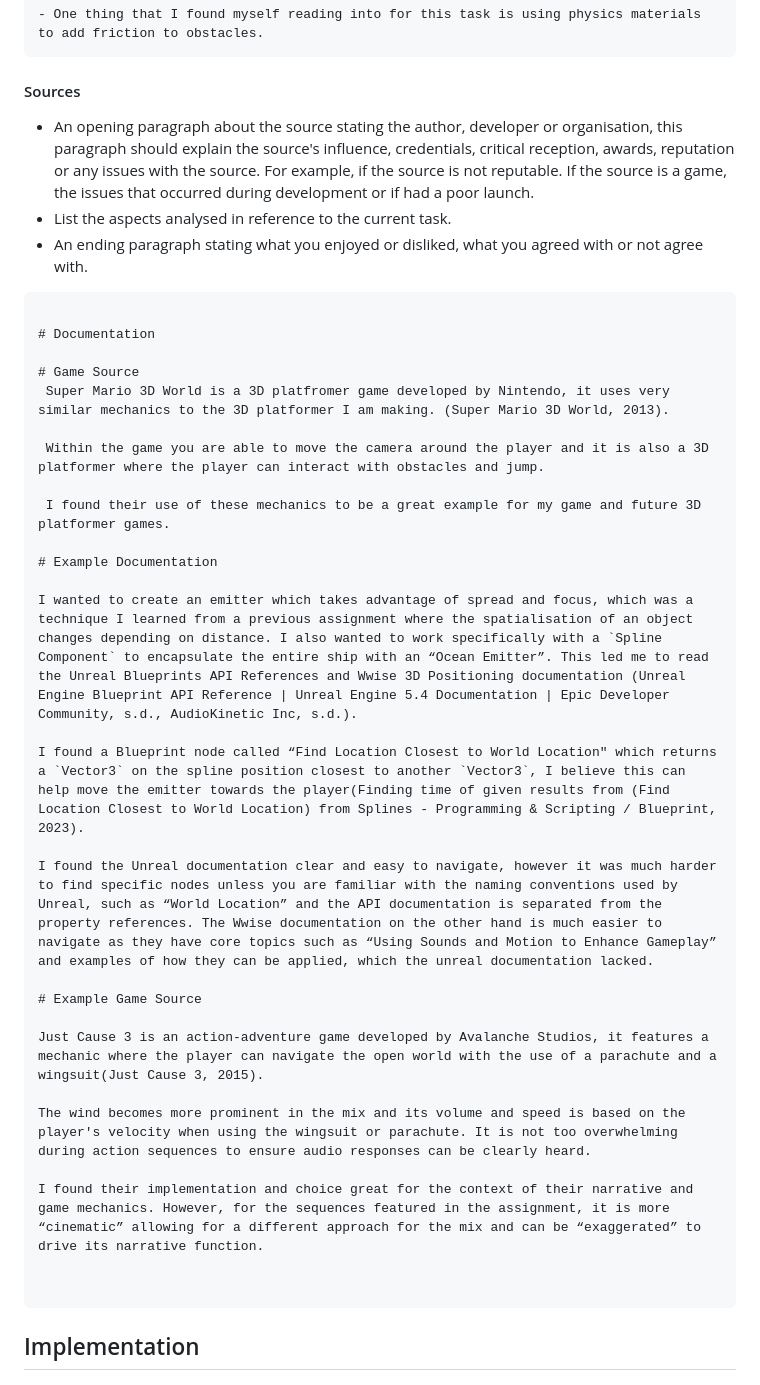
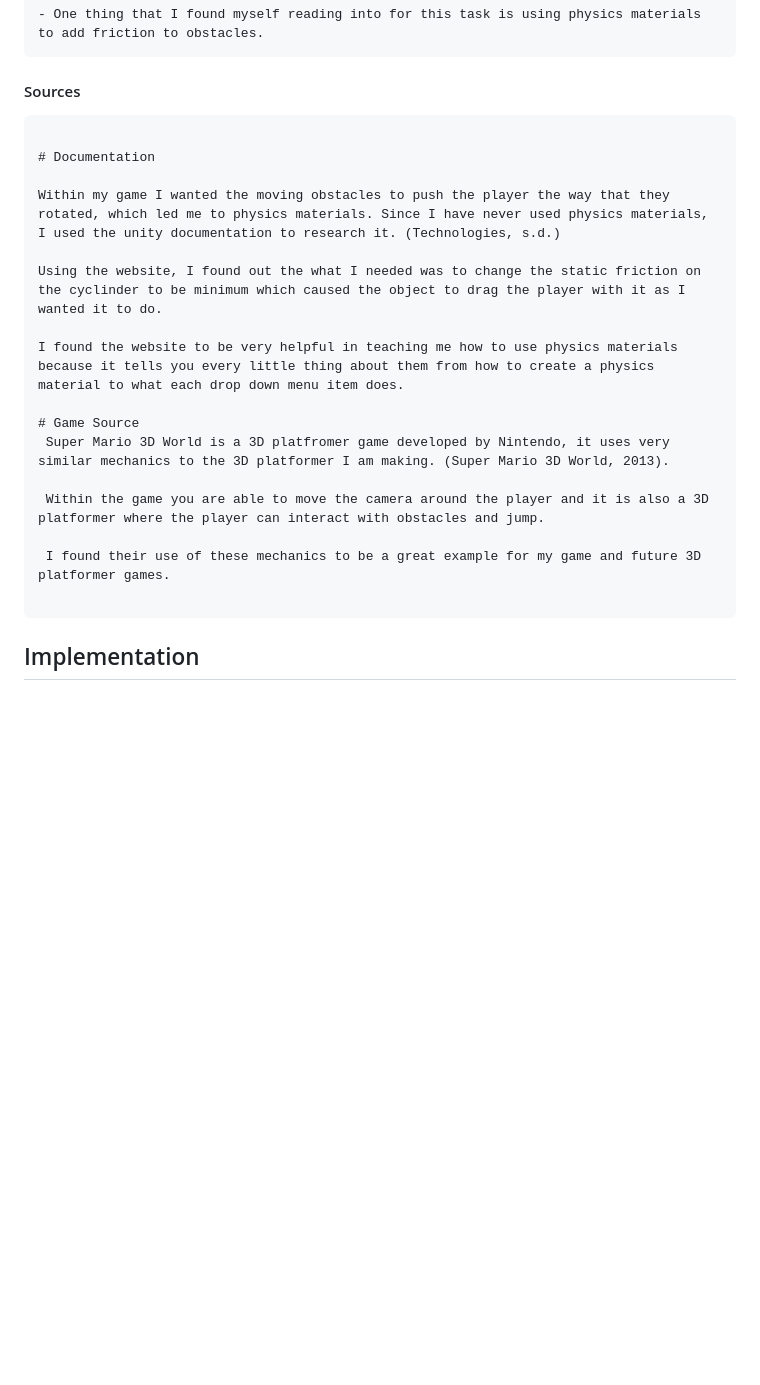
Before and after one commit to C6WX/3D-Platformer, a Markdown page: Development Journal Player & Obstacles.md, the part around one of its changes. Drawn GitHub-style; blank space fills up the shorter version.

````diff
--- a/Development Journal Player & Obstacles.md
+++ b/Development Journal Player & Obstacles.md
@@ -14,14 +14,15 @@ Callum Wade
 ```
 
 #### Sources
-
-- An opening paragraph about the source stating the author, developer or organisation, this paragraph should explain the source's influence, credentials, critical reception, awards, reputation or any issues with the source. For example, if the source is not reputable. If the source is a game, the issues that occurred during development or if had a poor launch.
-- List the aspects analysed in reference to the current task.
-- An ending paragraph stating what you enjoyed or disliked, what you agreed with or not agree with.
-
 ```Markdown
 
 # Documentation
+
+Within my game I wanted the moving obstacles to push the player the way that they rotated, which led me to physics materials. Since I have never used physics materials, I used the unity documentation to research it. (Technologies, s.d.)
+
+Using the website, I found out the what I needed was to change the static friction on the cyclinder to be minimum which caused the object to drag the player with it as I wanted it to do.
+
+I found the website to be very helpful in teaching me how to use physics materials because it tells you every little thing about them from how to create a physics material to what each drop down menu item does.
 
 # Game Source
  Super Mario 3D World is a 3D platfromer game developed by Nintendo, it uses very similar mechanics to the 3D platformer I am making. (Super Mario 3D World, 2013).
@@ -29,23 +30,6 @@ Callum Wade
  Within the game you are able to move the camera around the player and it is also a 3D platformer where the player can interact with obstacles and jump.
 
  I found their use of these mechanics to be a great example for my game and future 3D platformer games.
-
-# Example Documentation
-
-I wanted to create an emitter which takes advantage of spread and focus, which was a technique I learned from a previous assignment where the spatialisation of an object changes depending on distance. I also wanted to work specifically with a `Spline Component` to encapsulate the entire ship with an “Ocean Emitter”. This led me to read the Unreal Blueprints API References and Wwise 3D Positioning documentation (Unreal Engine Blueprint API Reference | Unreal Engine 5.4 Documentation | Epic Developer Community, s.d., AudioKinetic Inc, s.d.).
-
-I found a Blueprint node called “Find Location Closest to World Location" which returns a `Vector3` on the spline position closest to another `Vector3`, I believe this can help move the emitter towards the player(Finding time of given results from (Find Location Closest to World Location) from Splines - Programming & Scripting / Blueprint, 2023).
-
-I found the Unreal documentation clear and easy to navigate, however it was much harder to find specific nodes unless you are familiar with the naming conventions used by Unreal, such as “World Location” and the API documentation is separated from the property references. The Wwise documentation on the other hand is much easier to navigate as they have core topics such as “Using Sounds and Motion to Enhance Gameplay” and examples of how they can be applied, which the unreal documentation lacked.
-
-# Example Game Source
-
-Just Cause 3 is an action-adventure game developed by Avalanche Studios, it features a mechanic where the player can navigate the open world with the use of a parachute and a wingsuit(Just Cause 3, 2015).
-
-The wind becomes more prominent in the mix and its volume and speed is based on the player's velocity when using the wingsuit or parachute. It is not too overwhelming during action sequences to ensure audio responses can be clearly heard.
-
-I found their implementation and choice great for the context of their narrative and game mechanics. However, for the sequences featured in the assignment, it is more “cinematic” allowing for a different approach for the mix and can be “exaggerated” to drive its narrative function.
-
 
 ```
 
````
Also changed, not shown: other parts of Development Journal Player & Obstacles.md (+1 -26 lines).
